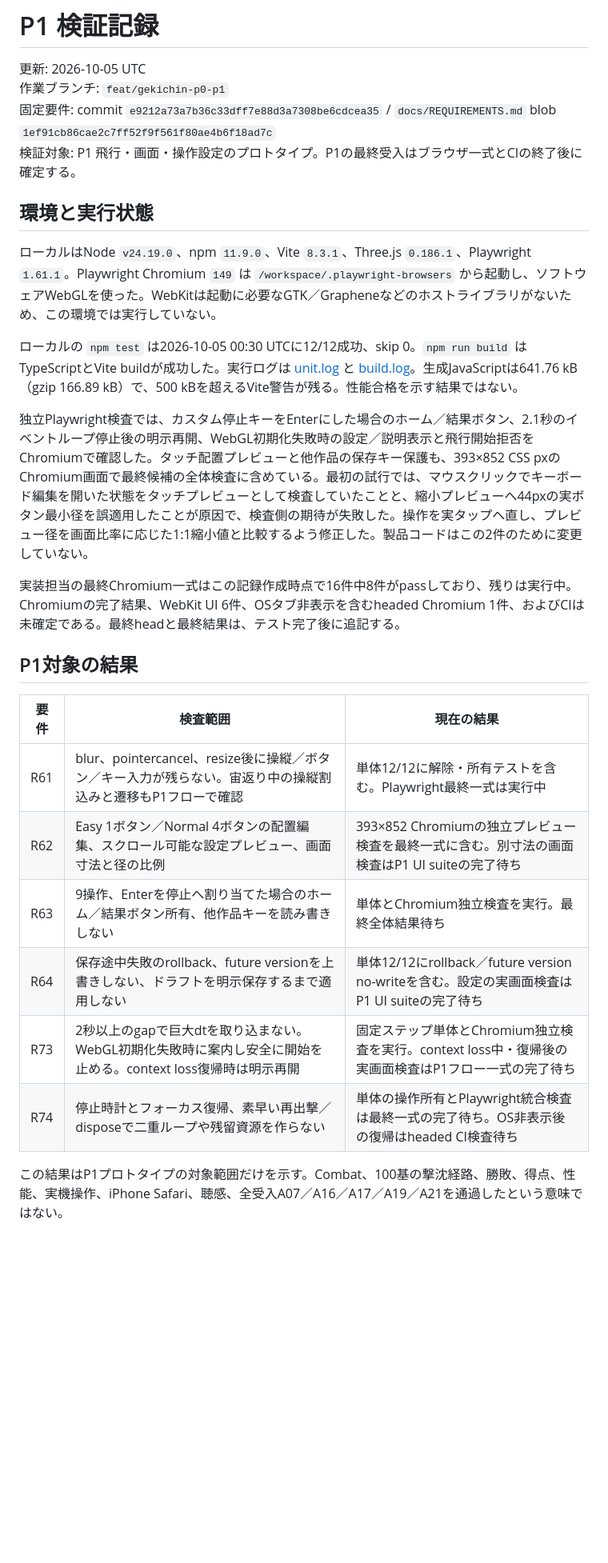
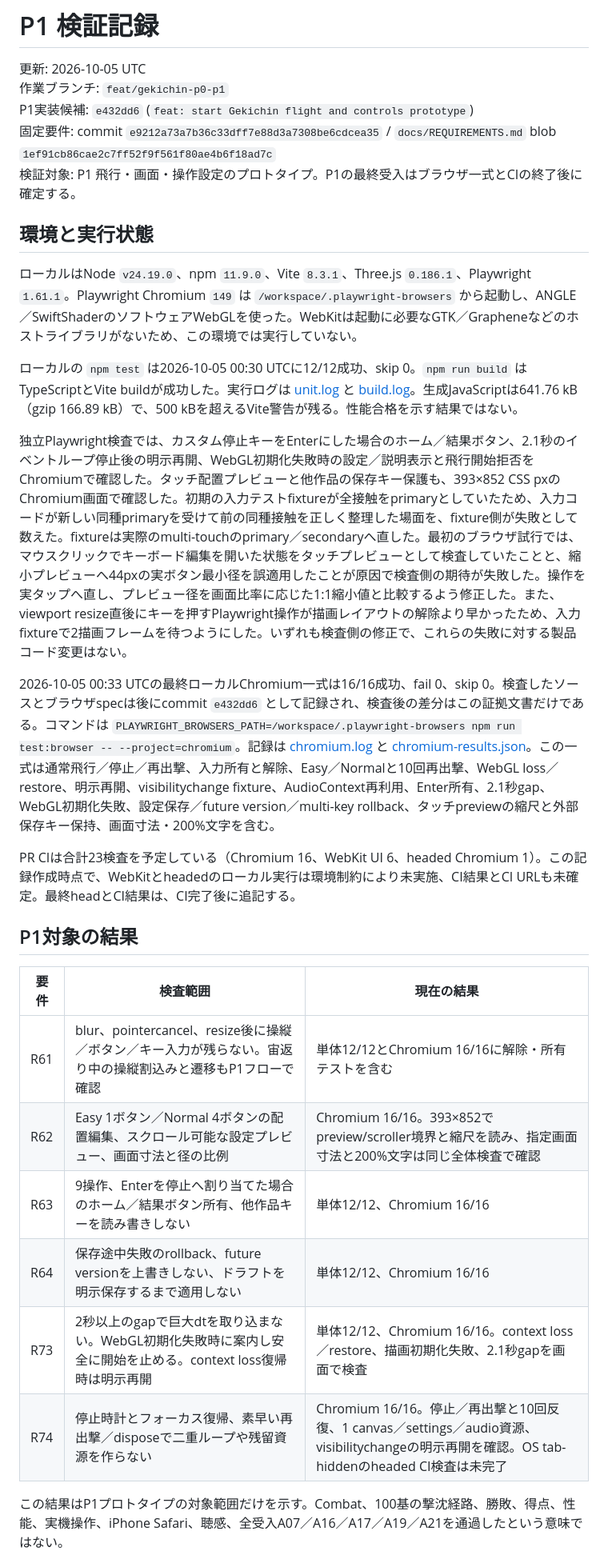
Before and after one commit to chameleonjp-lab/gekichin, a Markdown page: docs/P1_VERIFICATION.md, the part around the change. Shown at 80% size. Drawn GitHub-style; blank space fills up the shorter version.

Commit message:
docs: record final local prototype checks

```diff
--- a/docs/P1_VERIFICATION.md
+++ b/docs/P1_VERIFICATION.md
@@ -2,29 +2,32 @@
 
 更新: 2026-10-05 UTC
 作業ブランチ: `feat/gekichin-p0-p1`
+P1実装候補: `e432dd6` (`feat: start Gekichin flight and controls prototype`)
 固定要件: commit `e9212a73a7b36c33dff7e88d3a7308be6cdcea35` / `docs/REQUIREMENTS.md` blob `1ef91cb86cae2c7ff52f9f561f80ae4b6f18ad7c`
 検証対象: P1 飛行・画面・操作設定のプロトタイプ。P1の最終受入はブラウザ一式とCIの終了後に確定する。
 
 ## 環境と実行状態
 
-ローカルはNode `v24.19.0`、npm `11.9.0`、Vite `8.3.1`、Three.js `0.186.1`、Playwright `1.61.1`。Playwright Chromium `149` は `/workspace/.playwright-browsers` から起動し、ソフトウェアWebGLを使った。WebKitは起動に必要なGTK／Grapheneなどのホストライブラリがないため、この環境では実行していない。
+ローカルはNode `v24.19.0`、npm `11.9.0`、Vite `8.3.1`、Three.js `0.186.1`、Playwright `1.61.1`。Playwright Chromium `149` は `/workspace/.playwright-browsers` から起動し、ANGLE／SwiftShaderのソフトウェアWebGLを使った。WebKitは起動に必要なGTK／Grapheneなどのホストライブラリがないため、この環境では実行していない。
 
 ローカルの `npm test` は2026-10-05 00:30 UTCに12/12成功、skip 0。`npm run build` はTypeScriptとVite buildが成功した。実行ログは [unit.log](evidence/p1/unit.log) と [build.log](evidence/p1/build.log)。生成JavaScriptは641.76 kB（gzip 166.89 kB）で、500 kBを超えるVite警告が残る。性能合格を示す結果ではない。
 
-独立Playwright検査では、カスタム停止キーをEnterにした場合のホーム／結果ボタン、2.1秒のイベントループ停止後の明示再開、WebGL初期化失敗時の設定／説明表示と飛行開始拒否をChromiumで確認した。タッチ配置プレビューと他作品の保存キー保護も、393×852 CSS pxのChromium画面で最終候補の全体検査に含めている。最初の試行では、マウスクリックでキーボード編集を開いた状態をタッチプレビューとして検査していたことと、縮小プレビューへ44pxの実ボタン最小径を誤適用したことが原因で、検査側の期待が失敗した。操作を実タップへ直し、プレビュー径を画面比率に応じた1:1縮小値と比較するよう修正した。製品コードはこの2件のために変更していない。
+独立Playwright検査では、カスタム停止キーをEnterにした場合のホーム／結果ボタン、2.1秒のイベントループ停止後の明示再開、WebGL初期化失敗時の設定／説明表示と飛行開始拒否をChromiumで確認した。タッチ配置プレビューと他作品の保存キー保護も、393×852 CSS pxのChromium画面で確認した。初期の入力テストfixtureが全接触をprimaryとしていたため、入力コードが新しい同種primaryを受けて前の同種接触を正しく整理した場面を、fixture側が失敗として数えた。fixtureは実際のmulti-touchのprimary／secondaryへ直した。最初のブラウザ試行では、マウスクリックでキーボード編集を開いた状態をタッチプレビューとして検査していたことと、縮小プレビューへ44pxの実ボタン最小径を誤適用したことが原因で検査側の期待が失敗した。操作を実タップへ直し、プレビュー径を画面比率に応じた1:1縮小値と比較するよう修正した。また、viewport resize直後にキーを押すPlaywright操作が描画レイアウトの解除より早かったため、入力fixtureで2描画フレームを待つようにした。いずれも検査側の修正で、これらの失敗に対する製品コード変更はない。
 
-実装担当の最終Chromium一式はこの記録作成時点で16件中8件がpassしており、残りは実行中。Chromiumの完了結果、WebKit UI 6件、OSタブ非表示を含むheaded Chromium 1件、およびCIは未確定である。最終headと最終結果は、テスト完了後に追記する。
+2026-10-05 00:33 UTCの最終ローカルChromium一式は16/16成功、fail 0、skip 0。検査したソースとブラウザspecは後にcommit `e432dd6` として記録され、検査後の差分はこの証拠文書だけである。コマンドは `PLAYWRIGHT_BROWSERS_PATH=/workspace/.playwright-browsers npm run test:browser -- --project=chromium`。記録は [chromium.log](evidence/p1/chromium.log) と [chromium-results.json](evidence/p1/chromium-results.json)。この一式は通常飛行／停止／再出撃、入力所有と解除、Easy／Normalと10回再出撃、WebGL loss／restore、明示再開、visibilitychange fixture、AudioContext再利用、Enter所有、2.1秒gap、WebGL初期化失敗、設定保存／future version／multi-key rollback、タッチpreviewの縮尺と外部保存キー保持、画面寸法・200%文字を含む。
+
+PR CIは合計23検査を予定している（Chromium 16、WebKit UI 6、headed Chromium 1）。この記録作成時点で、WebKitとheadedのローカル実行は環境制約により未実施、CI結果とCI URLも未確定。最終headとCI結果は、CI完了後に追記する。
 
 ## P1対象の結果
 
 | 要件 | 検査範囲 | 現在の結果 |
 | --- | --- | --- |
-| R61 | blur、pointercancel、resize後に操縦／ボタン／キー入力が残らない。宙返り中の操縦割込みと遷移もP1フローで確認 | 単体12/12に解除・所有テストを含む。Playwright最終一式は実行中 |
-| R62 | Easy 1ボタン／Normal 4ボタンの配置編集、スクロール可能な設定プレビュー、画面寸法と径の比例 | 393×852 Chromiumの独立プレビュー検査を最終一式に含む。別寸法の画面検査はP1 UI suiteの完了待ち |
-| R63 | 9操作、Enterを停止へ割り当てた場合のホーム／結果ボタン所有、他作品キーを読み書きしない | 単体とChromium独立検査を実行。最終全体結果待ち |
-| R64 | 保存途中失敗のrollback、future versionを上書きしない、ドラフトを明示保存するまで適用しない | 単体12/12にrollback／future version no-writeを含む。設定の実画面検査はP1 UI suiteの完了待ち |
-| R73 | 2秒以上のgapで巨大dtを取り込まない。WebGL初期化失敗時に案内し安全に開始を止める。context loss復帰時は明示再開 | 固定ステップ単体とChromium独立検査を実行。context loss中・復帰後の実画面検査はP1フロー一式の完了待ち |
-| R74 | 停止時計とフォーカス復帰、素早い再出撃／disposeで二重ループや残留資源を作らない | 単体の操作所有とPlaywright統合検査は最終一式の完了待ち。OS非表示後の復帰はheaded CI検査待ち |
+| R61 | blur、pointercancel、resize後に操縦／ボタン／キー入力が残らない。宙返り中の操縦割込みと遷移もP1フローで確認 | 単体12/12とChromium 16/16に解除・所有テストを含む |
+| R62 | Easy 1ボタン／Normal 4ボタンの配置編集、スクロール可能な設定プレビュー、画面寸法と径の比例 | Chromium 16/16。393×852でpreview/scroller境界と縮尺を読み、指定画面寸法と200%文字は同じ全体検査で確認 |
+| R63 | 9操作、Enterを停止へ割り当てた場合のホーム／結果ボタン所有、他作品キーを読み書きしない | 単体12/12、Chromium 16/16 |
+| R64 | 保存途中失敗のrollback、future versionを上書きしない、ドラフトを明示保存するまで適用しない | 単体12/12、Chromium 16/16 |
+| R73 | 2秒以上のgapで巨大dtを取り込まない。WebGL初期化失敗時に案内し安全に開始を止める。context loss復帰時は明示再開 | 単体12/12、Chromium 16/16。context loss／restore、描画初期化失敗、2.1秒gapを画面で検査 |
+| R74 | 停止時計とフォーカス復帰、素早い再出撃／disposeで二重ループや残留資源を作らない | Chromium 16/16。停止／再出撃と10回反復、1 canvas／settings／audio資源、visibilitychangeの明示再開を確認。OS tab-hiddenのheaded CI検査は未完了 |
 
 この結果はP1プロトタイプの対象範囲だけを示す。Combat、100基の撃沈経路、勝敗、得点、性能、実機操作、iPhone Safari、聴感、全受入A07／A16／A17／A19／A21を通過したという意味ではない。
 
```
Also changed, not shown: docs/IMPLEMENTATION_STATUS.md (+11 -4 lines).
